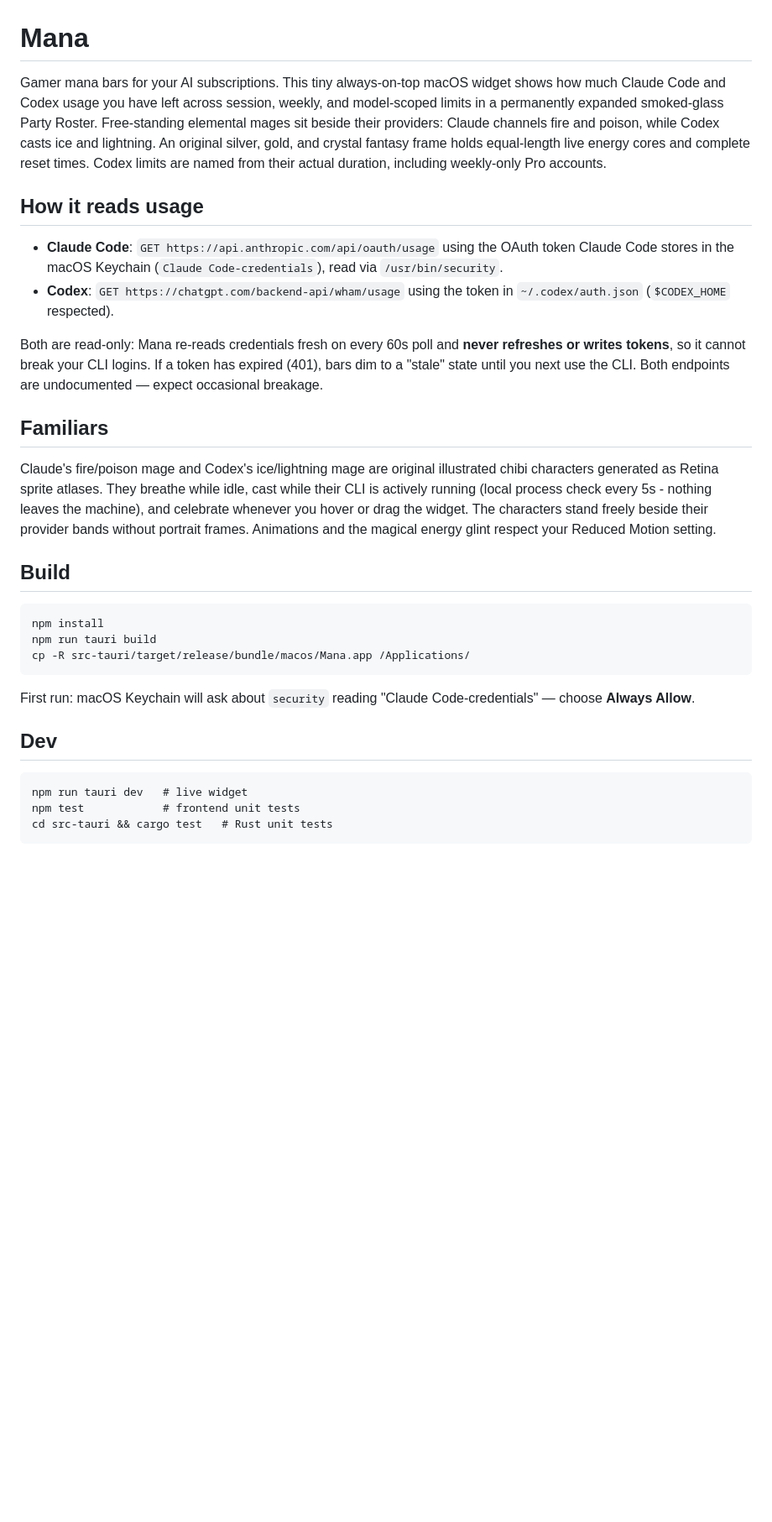
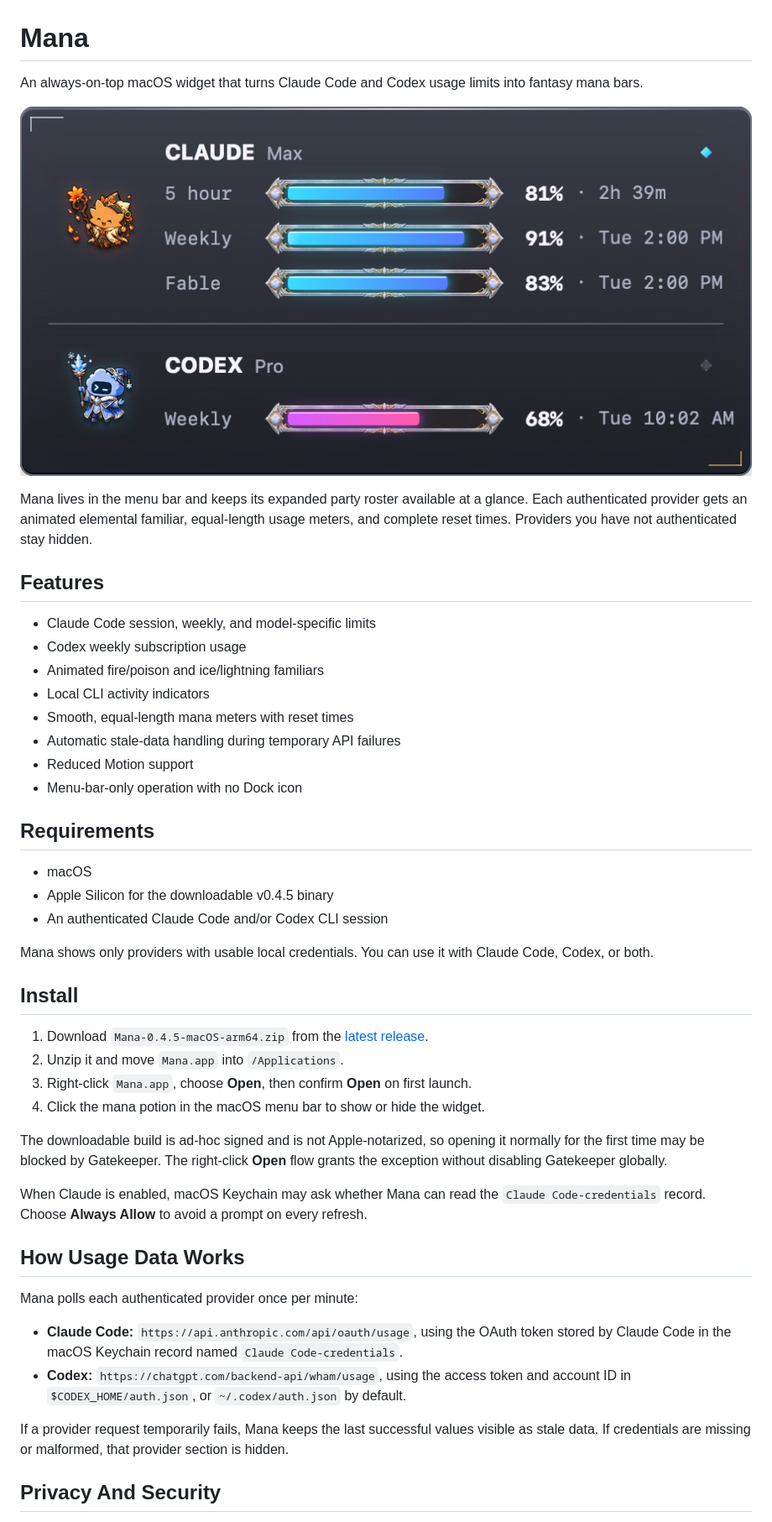
Before and after one commit to dennisdt/mana, a Markdown page: README.md, the part around the change printed below. Shown: that part at 84% size. Rendered like a GitHub page; pictures changed too: docs/images/mana-widget.png (added); blank space fills up the shorter version.

Commit message:
docs: prepare Mana for public release

```diff
--- a/README.md
+++ b/README.md
@@ -1,47 +1,49 @@
 # Mana
 
-Gamer mana bars for your AI subscriptions. This tiny always-on-top macOS widget
-shows how much Claude Code and Codex usage you have left across session, weekly,
-and model-scoped limits in a permanently expanded smoked-glass Party Roster.
-Free-standing elemental mages sit beside their providers: Claude channels fire
-and poison, while Codex casts ice and lightning. An original silver, gold, and
-crystal fantasy frame holds equal-length live energy cores and complete reset
-times. Codex limits are named from their actual duration, including weekly-only
-Pro accounts.
+An always-on-top macOS widget that turns Claude Code and Codex usage limits into fantasy mana bars.
 
-## How it reads usage
+![Mana widget showing Claude and Codex usage bars](docs/images/mana-widget.png)
 
-- **Claude Code**: `GET https://api.anthropic.com/api/oauth/usage` using the
-  OAuth token Claude Code stores in the macOS Keychain
-  (`Claude Code-credentials`), read via `/usr/bin/security`.
-- **Codex**: `GET https://chatgpt.com/backend-api/wham/usage` using the token
-  in `~/.codex/auth.json` (`$CODEX_HOME` respected).
+Mana lives in the menu bar and keeps its expanded party roster available at a glance. Each authenticated provider gets an animated elemental familiar, equal-length usage meters, and complete reset times. Providers you have not authenticated stay hidden.
 
-Both are read-only: Mana re-reads credentials fresh on every 60s poll and
-**never refreshes or writes tokens**, so it cannot break your CLI logins.
-If a token has expired (401), bars dim to a "stale" state until you next use
-the CLI. Both endpoints are undocumented — expect occasional breakage.
+## Features
 
-## Familiars
+- Claude Code session, weekly, and model-specific limits
+- Codex weekly subscription usage
+- Animated fire/poison and ice/lightning familiars
+- Local CLI activity indicators
+- Smooth, equal-length mana meters with reset times
+- Automatic stale-data handling during temporary API failures
+- Reduced Motion support
+- Menu-bar-only operation with no Dock icon
 
-Claude's fire/poison mage and Codex's ice/lightning mage are original illustrated
-chibi characters generated as Retina sprite atlases. They breathe while idle,
-cast while their CLI is actively running (local process check every 5s - nothing
-leaves the machine), and celebrate whenever you hover or drag the widget. The
-characters stand freely beside their provider bands without portrait frames.
-Animations and the magical energy glint respect your Reduced Motion setting.
+## Requirements
 
-## Build
+- macOS
+- Apple Silicon for the downloadable v0.4.5 binary
+- An authenticated Claude Code and/or Codex CLI session
 
-    npm install
-    npm run tauri build
-    cp -R src-tauri/target/release/bundle/macos/Mana.app /Applications/
+Mana shows only providers with usable local credentials. You can use it with Claude Code, Codex, or both.
 
-First run: macOS Keychain will ask about `security` reading
-"Claude Code-credentials" — choose **Always Allow**.
+## Install
 
-## Dev
+1. Download `Mana-0.4.5-macOS-arm64.zip` from the [latest release](https://github.com/dennisdt/mana/releases/latest).
+2. Unzip it and move `Mana.app` into `/Applications`.
+3. Right-click `Mana.app`, choose **Open**, then confirm **Open** on first launch.
+4. Click the mana potion in the macOS menu bar to show or hide the widget.
 
-    npm run tauri dev   # live widget
-    npm test            # frontend unit tests
-    cd src-tauri && cargo test   # Rust unit tests
+The downloadable build is ad-hoc signed and is not Apple-notarized, so opening it normally for the first time may be blocked by Gatekeeper. The right-click **Open** flow grants the exception without disabling Gatekeeper globally.
+
+When Claude is enabled, macOS Keychain may ask whether Mana can read the `Claude Code-credentials` record. Choose **Always Allow** to avoid a prompt on every refresh.
+
+## How Usage Data Works
+
+Mana polls each authenticated provider once per minute:
+
+- **Claude Code:** `https://api.anthropic.com/api/oauth/usage`, using the OAuth token stored by Claude Code in the macOS Keychain record named `Claude Code-credentials`.
+- **Codex:** `https://chatgpt.com/backend-api/wham/usage`, using the access token and account ID in `$CODEX_HOME/auth.json`, or `~/.codex/auth.json` by default.
+
+If a provider request temporarily fails, Mana keeps the last successful values visible as stale data. If credentials are missing or malformed, that provider section is hidden.
+
+## Privacy And Security
+
```
Also changed, not shown: other parts of README.md (+50 -0 lines), 2 other files.
